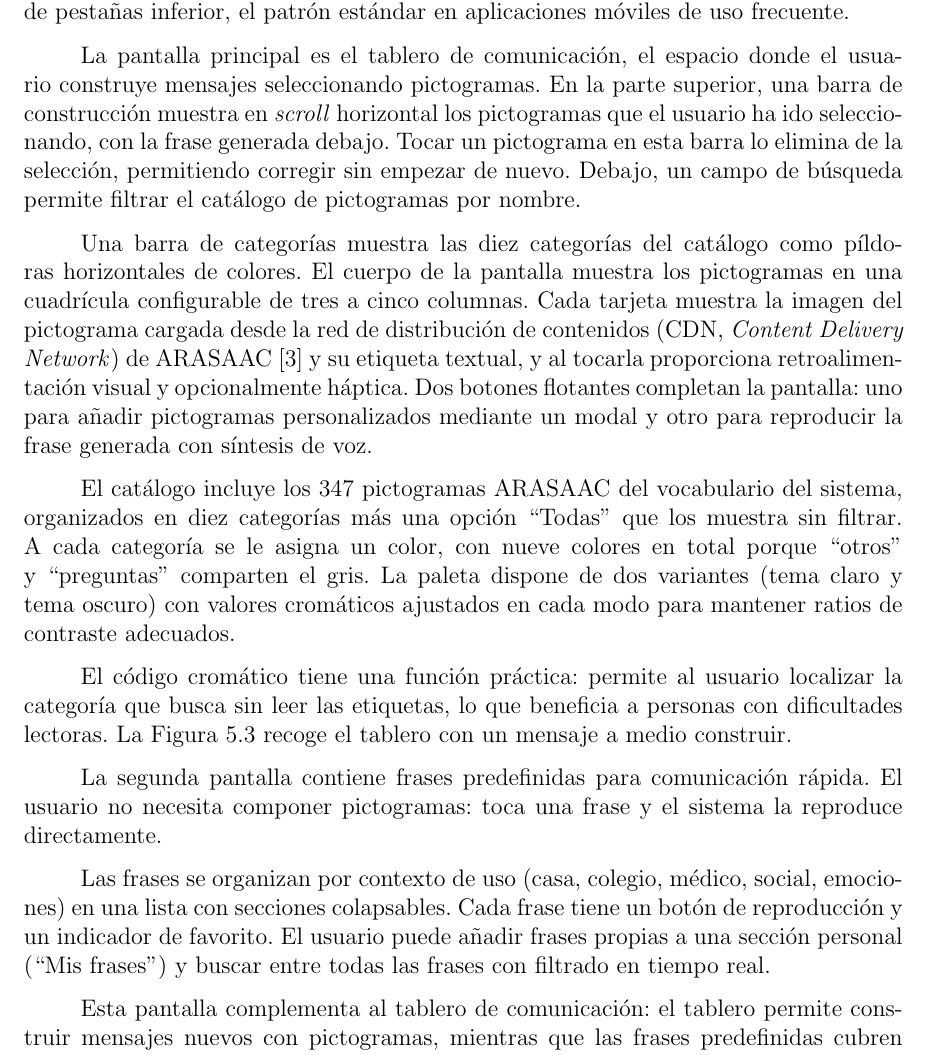
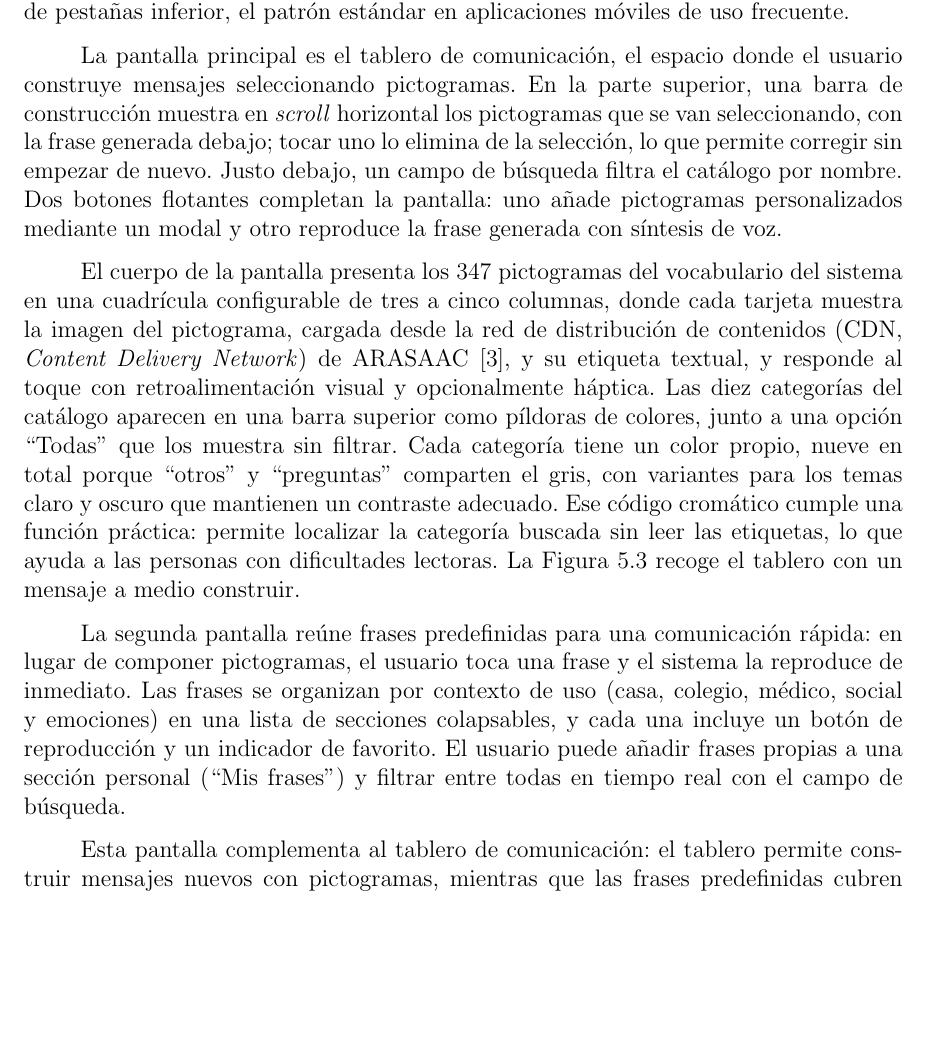
Before and after one commit to Lagaress/tfg-memory, a LaTeX document (main.tex, which reads sections/3b-development-app.tex): part of page 84 of 119, cut so that both start at the same text, the shorter picture padded with empty space. Compiled offline with pdfLaTeX.

Commit message:
Consolidate board and phrases paragraphs in UI section
- Board: merge four fragmented paragraphs into two (interaction; catalog and color coding), ending the scattering of category/color across three paragraphs
- Phrases: merge intro and organization into one paragraph

Co-Authored-By: Claude Opus 4.7 <noreply@anthropic.com>

```diff
--- a/sections/3b-development-app.tex
+++ b/sections/3b-development-app.tex
@@ -100,13 +100,9 @@ Cuando la petición al servidor falla o no hay conexión, la app recurre a los m
 
 Servidor y síntesis de voz quedan ocultos al usuario; lo que ve y toca es la interfaz de la app, donde estas piezas se integran en una experiencia unificada. El diseño de Dixi prioriza la accesibilidad para usuarios de CAA con dificultades motoras o visuales: retroalimentación multisensorial configurable (visual y háptica), tamaños ajustables y paletas con contraste adecuado. La app organiza sus tres pantallas mediante una barra de pestañas inferior, el patrón estándar en aplicaciones móviles de uso frecuente.
 
-La pantalla principal es el tablero de comunicación, el espacio donde el usuario construye mensajes seleccionando pictogramas. En la parte superior, una barra de construcción muestra en \textit{scroll} horizontal los pictogramas que el usuario ha ido seleccionando, con la frase generada debajo. Tocar un pictograma en esta barra lo elimina de la selección, permitiendo corregir sin empezar de nuevo. Debajo, un campo de búsqueda permite filtrar el catálogo de pictogramas por nombre.
+La pantalla principal es el tablero de comunicación, el espacio donde el usuario construye mensajes seleccionando pictogramas. En la parte superior, una barra de construcción muestra en \textit{scroll} horizontal los pictogramas que se van seleccionando, con la frase generada debajo; tocar uno lo elimina de la selección, lo que permite corregir sin empezar de nuevo. Justo debajo, un campo de búsqueda filtra el catálogo por nombre. Dos botones flotantes completan la pantalla: uno añade pictogramas personalizados mediante un modal y otro reproduce la frase generada con síntesis de voz.
 
-Una barra de categorías muestra las diez categorías del catálogo como píldoras horizontales de colores. El cuerpo de la pantalla muestra los pictogramas en una cuadrícula configurable de tres a cinco columnas. Cada tarjeta muestra la imagen del pictograma cargada desde la red de distribución de contenidos (CDN, \textit{Content Delivery Network}) de ARASAAC~\cite{arasaac} y su etiqueta textual, y al tocarla proporciona retroalimentación visual y opcionalmente háptica. Dos botones flotantes completan la pantalla: uno para añadir pictogramas personalizados mediante un modal y otro para reproducir la frase generada con síntesis de voz.
-
-El catálogo incluye los 347 pictogramas ARASAAC del vocabulario del sistema, organizados en diez categorías más una opción ``Todas'' que los muestra sin filtrar. A cada categoría se le asigna un color, con nueve colores en total porque ``otros'' y ``preguntas'' comparten el gris. La paleta dispone de dos variantes (tema claro y tema oscuro) con valores cromáticos ajustados en cada modo para mantener ratios de contraste adecuados.
-
-El código cromático tiene una función práctica: permite al usuario localizar la categoría que busca sin leer las etiquetas, lo que beneficia a personas con dificultades lectoras. La Figura~\ref{fig:app-tablero} recoge el tablero con un mensaje a medio construir.
+El cuerpo de la pantalla presenta los 347 pictogramas del vocabulario del sistema en una cuadrícula configurable de tres a cinco columnas, donde cada tarjeta muestra la imagen del pictograma, cargada desde la red de distribución de contenidos (CDN, \textit{Content Delivery Network}) de ARASAAC~\cite{arasaac}, y su etiqueta textual, y responde al toque con retroalimentación visual y opcionalmente háptica. Las diez categorías del catálogo aparecen en una barra superior como píldoras de colores, junto a una opción ``Todas'' que los muestra sin filtrar. Cada categoría tiene un color propio, nueve en total porque ``otros'' y ``preguntas'' comparten el gris, con variantes para los temas claro y oscuro que mantienen un contraste adecuado. Ese código cromático cumple una función práctica: permite localizar la categoría buscada sin leer las etiquetas, lo que ayuda a las personas con dificultades lectoras. La Figura~\ref{fig:app-tablero} recoge el tablero con un mensaje a medio construir.
 
 \begin{figure}[ht]
     \centering
@@ -115,9 +111,7 @@ El código cromático tiene una función práctica: permite al usuario localizar
     \label{fig:app-tablero}
 \end{figure}
 
-La segunda pantalla contiene frases predefinidas para comunicación rápida. El usuario no necesita componer pictogramas: toca una frase y el sistema la reproduce directamente.
-
-Las frases se organizan por contexto de uso (casa, colegio, médico, social, emociones) en una lista con secciones colapsables. Cada frase tiene un botón de reproducción y un indicador de favorito. El usuario puede añadir frases propias a una sección personal (``Mis frases'') y buscar entre todas las frases con filtrado en tiempo real.
+La segunda pantalla reúne frases predefinidas para una comunicación rápida: en lugar de componer pictogramas, el usuario toca una frase y el sistema la reproduce de inmediato. Las frases se organizan por contexto de uso (casa, colegio, médico, social y emociones) en una lista de secciones colapsables, y cada una incluye un botón de reproducción y un indicador de favorito. El usuario puede añadir frases propias a una sección personal (``Mis frases'') y filtrar entre todas en tiempo real con el campo de búsqueda.
 
 Esta pantalla complementa al tablero de comunicación: el tablero permite construir mensajes nuevos con pictogramas, mientras que las frases predefinidas cubren expresiones de uso frecuente que el usuario quiere tener siempre a mano. La Figura~\ref{fig:app-frases} muestra la organización en secciones colapsables.
 
```
